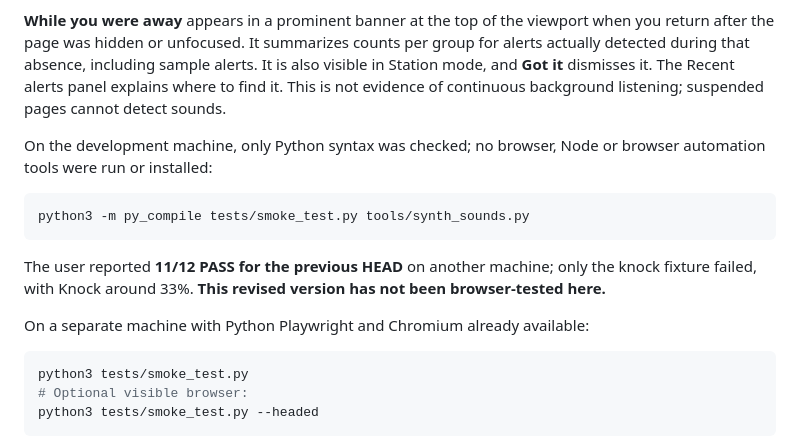
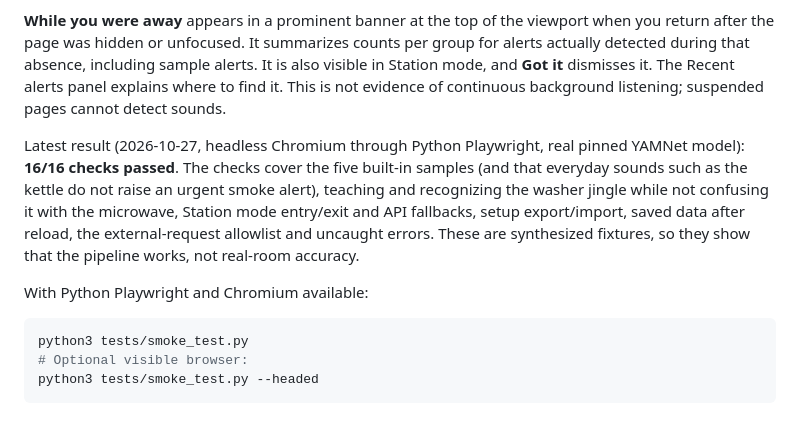
Before and after one commit to Driedsandwich/loudnotice, a Markdown page: README.md, the part around one of its changes. Drawn GitHub-style.

````diff
--- a/README.md
+++ b/README.md
@@ -49,15 +51,9 @@ To teach the demo washer, enter a name, choose **Use washer sample** three times
 
 **While you were away** appears in a prominent banner at the top of the viewport when you return after the page was hidden or unfocused. It summarizes counts per group for alerts actually detected during that absence, including sample alerts. It is also visible in Station mode, and **Got it** dismisses it. The Recent alerts panel explains where to find it. This is not evidence of continuous background listening; suspended pages cannot detect sounds.
 
-On the development machine, only Python syntax was checked; no browser, Node or browser automation tools were run or installed:
+Latest result (2026-10-27, headless Chromium through Python Playwright, real pinned YAMNet model): **16/16 checks passed**. The checks cover the five built-in samples (and that everyday sounds such as the kettle do not raise an urgent smoke alert), teaching and recognizing the washer jingle while not confusing it with the microwave, Station mode entry/exit and API fallbacks, setup export/import, saved data after reload, the external-request allowlist and uncaught errors. These are synthesized fixtures, so they show that the pipeline works, not real-room accuracy.
 
-```sh
-python3 -m py_compile tests/smoke_test.py tools/synth_sounds.py
-```
-
-The user reported **11/12 PASS for the previous HEAD** on another machine; only the knock fixture failed, with Knock around 33%. **This revised version has not been browser-tested here.**
-
-On a separate machine with Python Playwright and Chromium already available:
+With Python Playwright and Chromium available:
 
 ```sh
 python3 tests/smoke_test.py
````
Also changed, not shown: other parts of README.md (+17 -3 lines).
